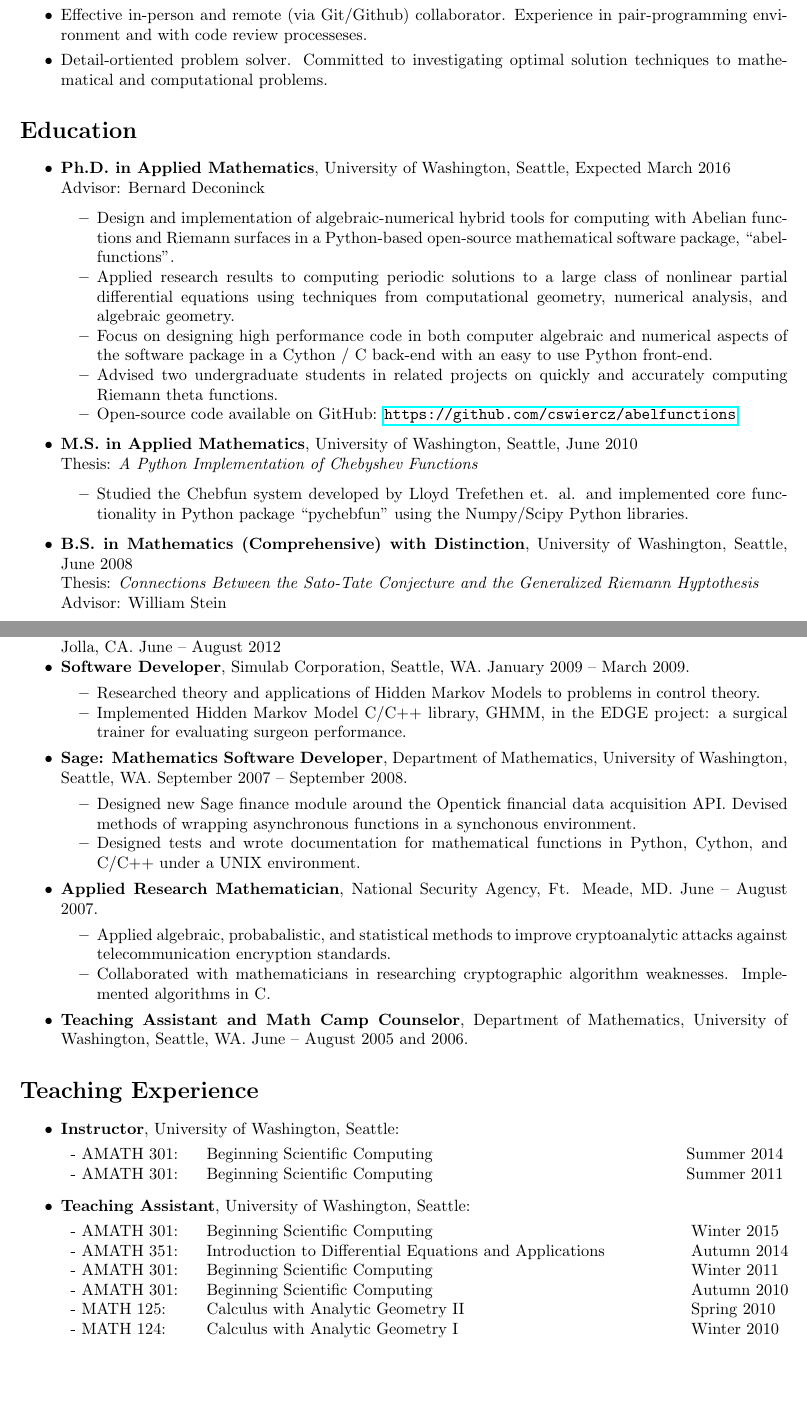
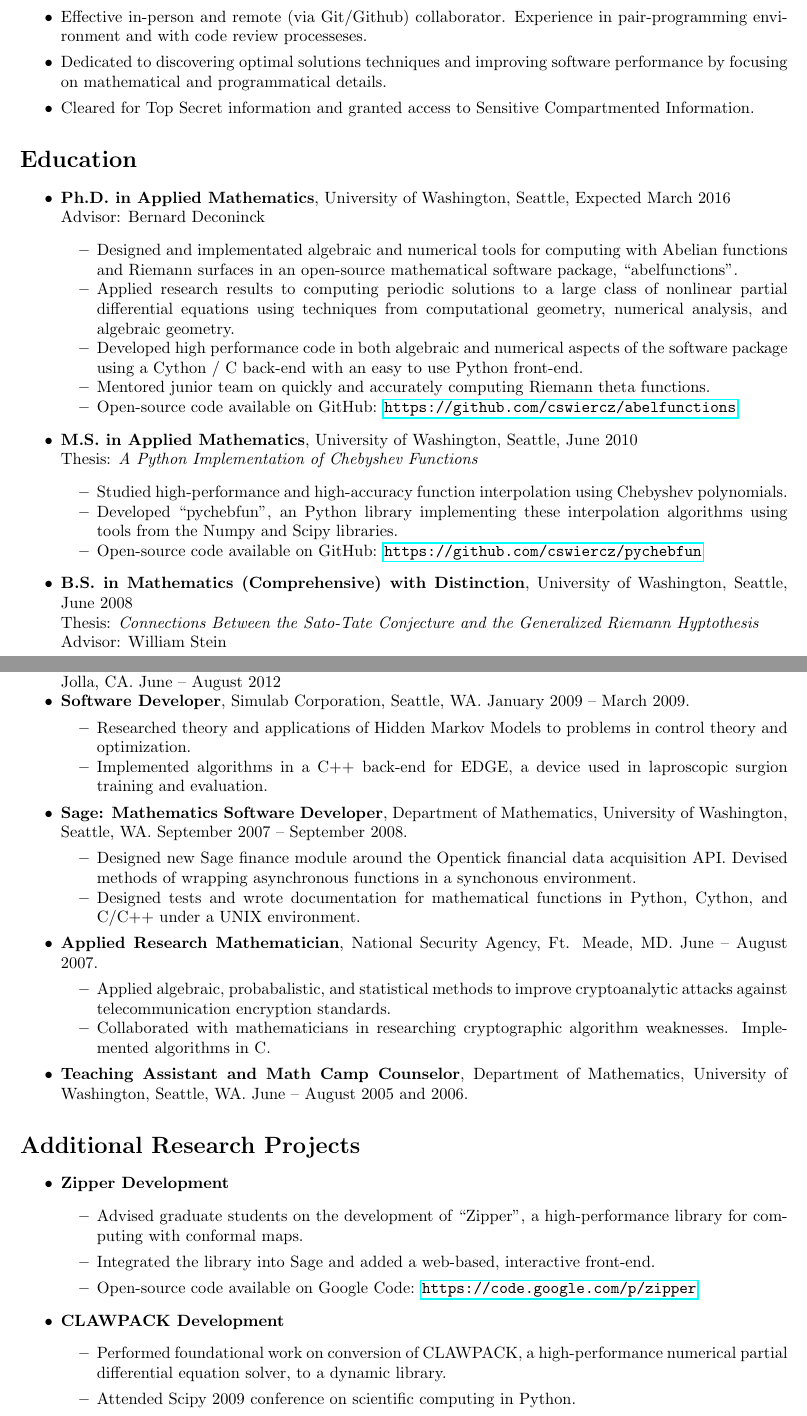
Before and after one commit to cswiercz/resume, a LaTeX CV (resume/resume.tex): two parts of pages 1 and 2 of 2, joined at a grey line, cut so that both start at the same text, the shorter picture padded with empty space. Compiled offline with pdfLaTeX.

Commit message:
Applied Matt Patterson's suggestions

```diff
--- a/resume/resume.tex
+++ b/resume/resume.tex
@@ -41,8 +41,10 @@
     development.
   \item Effective in-person and remote (via Git/Github) collaborator. Experience
     in pair-programming environment and with code review processeses.
-  \item Detail-ortiented problem solver. Committed to investigating optimal
-    solution techniques to mathematical and computational problems.
+  \item Dedicated to discovering optimal solutions techniques and improving
+    software performance by focusing on mathematical and programmatical details.
+  \item Cleared for Top Secret information and granted access to Sensitive
+    Compartmented Information.
 \end{itemize}
 
 
@@ -56,27 +58,30 @@
   \item {\bf Ph.D. in Applied Mathematics}, University of Washington,
     Seattle, Expected March 2016 \\ Advisor: Bernard Deconinck
     \begin{itemize*}
-      \item Design and implementation of algebraic-numerical hybrid tools for
-        computing with Abelian functions and Riemann surfaces in a Python-based
-        open-source mathematical software package, ``abelfunctions''.
-      \item Applied research results to computing periodic solutions to a large
-        class of nonlinear partial differential equations using techniques from
-        computational geometry, numerical analysis, and algebraic geometry.
-      \item Focus on designing high performance code in both computer algebraic
-        and numerical aspects of the software package in a Cython / C back-end
-        with an easy to use Python front-end.
-      \item Advised two undergraduate students in related projects on quickly
-        and accurately computing Riemann theta functions.
-      \item Open-source code available on GitHub:
-        \url{https://github.com/cswiercz/abelfunctions}
+    \item Designed and implementated algebraic and numerical tools for computing
+      with Abelian functions and Riemann surfaces in an open-source mathematical
+      software package, ``abelfunctions''.
+    \item Applied research results to computing periodic solutions to a large
+      class of nonlinear partial differential equations using techniques from
+      computational geometry, numerical analysis, and algebraic geometry.
+    \item Developed high performance code in both algebraic and numerical
+      aspects of the software package using a Cython / C back-end with an easy
+      to use Python front-end.
+    \item Mentored junior team on quickly and accurately computing Riemann theta
+      functions.
+    \item Open-source code available on GitHub:
+      \url{https://github.com/cswiercz/abelfunctions}
     \end{itemize*}
   \item {\bf M.S. in Applied Mathematics}, University of Washington,
     Seattle, June 2010 \\ Thesis: {\it A Python Implementation
       of Chebyshev Functions}
     \begin{itemize*}
-      \item Studied the Chebfun system developed by Lloyd Trefethen et. al. and
-        implemented core functionality in Python package ``pychebfun'' using the
-        Numpy/Scipy Python libraries.
+    \item Studied high-performance and high-accuracy function interpolation
+      using Chebyshev polynomials.
+    \item Developed ``pychebfun'', an Python library implementing these
+      interpolation algorithms using tools from the Numpy and Scipy libraries.
+    \item Open-source code available on GitHub:
+      \url{https://github.com/cswiercz/pychebfun}
     \end{itemize*}
   \item {\bf B.S. in Mathematics (Comprehensive) with Distinction},
     University of Washington, Seattle, June 2008 \\ Thesis: {\it
@@ -97,17 +103,17 @@
 %%%%%%%%%%%%%%%%%%%%%%%%%%%%
 
 \begin{itemize*}
+  \setlength{\itemsep}{0pt}
   \item {\bf Research Mathematician}, Institute for Defense Analysis:
     Center for Communications Research, La Jolla, CA. June -- August
     2012
   \item {\bf Software Developer}, Simulab Corporation, Seattle,
     WA. January 2009 -- March 2009.
     \begin{itemize*}
-      \item Researched theory and applications of Hidden Markov Models
-        to problems in control theory.
-      \item Implemented Hidden Markov Model C/C++ library, GHMM, in the
-        EDGE project: a surgical trainer for evaluating surgeon
-        performance.
+    \item Researched theory and applications of Hidden Markov Models to problems
+      in control theory and optimization.
+    \item Implemented algorithms in a C++ back-end for EDGE, a device used in
+      laproscopic surgion training and evaluation.
     \end{itemize*}
   \item {\bf Sage: Mathematics Software Developer}, Department of
     Mathematics, University of Washington, Seattle, WA. September 2007
@@ -133,27 +139,27 @@
     2005 and 2006.
 \end{itemize*}
 
-%%%%%%%%%%%%%%%%%%%%%%%%%%%%%%
-\section*{Teaching Experience}
-%%%%%%%%%%%%%%%%%%%%%%%%%%%%%%
+%%%%%%%%%%%%%%%%%%%%%%%%%%%%%%%%%%%%%%%
+\section*{Additional Research Projects}
+%%%%%%%%%%%%%%%%%%%%%%%%%%%%%%%%%%%%%%%
 
 \begin{itemize}
-  \item {\bf Instructor}, University of Washington, Seattle:
-
-    \begin{tabular}{p{2.5cm}p{9.9cm}l}
-      - AMATH 301: & Beginning Scientific Computing      & Summer 2014 \\
-      - AMATH 301: & Beginning Scientific Computing      & Summer 2011 \\
-    \end{tabular}
-
-  \item {\bf Teaching Assistant}, University of Washington, Seattle:
-
-    \begin{tabular}{p{2.5cm}p{10cm}l}
-      - AMATH 301: & Beginning Scientific Computing      & Winter 2015 \\
-      - AMATH 351: & Introduction to Differential Equations and Applications & Autumn 2014 \\
-      - AMATH 301: & Beginning Scientific Computing      & Winter 2011 \\
-      - AMATH 301: & Beginning Scientific Computing      & Autumn 2010 \\
-      - MATH 125:  & Calculus with Analytic Geometry II  & Spring 2010 \\
-      - MATH 124:  & Calculus with Analytic Geometry I   & Winter 2010 \\
-    \end{tabular}
+  \setlength{\itemsep}{0pt}
+  \item {\bf Zipper Development}
+    \begin{itemize}
+    \item Advised graduate students on the development of ``Zipper'', a
+      high-performance library for computing with conformal maps.
+      \item Integrated the library into Sage and added a web-based, interactive
+        front-end.
+      \item Open-source code available on Google Code:
+        \url{https://code.google.com/p/zipper}
+    \end{itemize}
+  \item {\bf CLAWPACK Development}
+    \begin{itemize}
+    \item Performed foundational work on conversion of CLAWPACK, a
+      high-performance numerical partial differential equation solver, to a
+      dynamic library.
+    \item Attended Scipy 2009 conference on scientific computing in Python.
+    \end{itemize}
 \end{itemize}
 
```
Also changed, not shown: cv/cv.tex (+49 -56 lines), cv/cv.pdf, resume/resume.pdf, resume/resume.tex (62 more changed lines).
